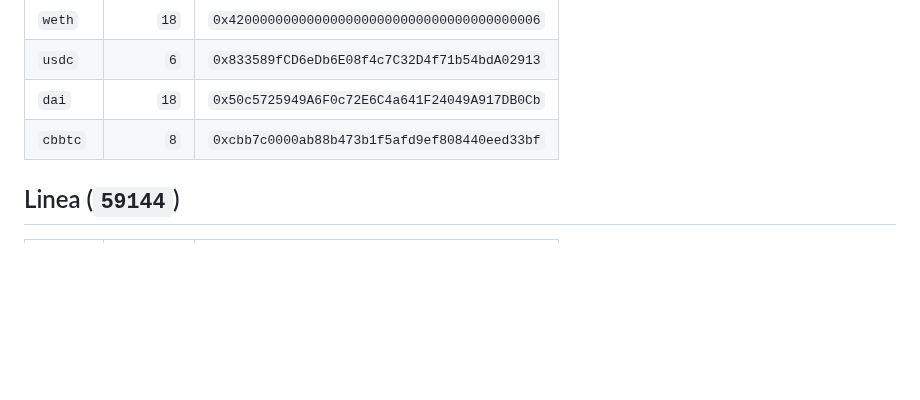
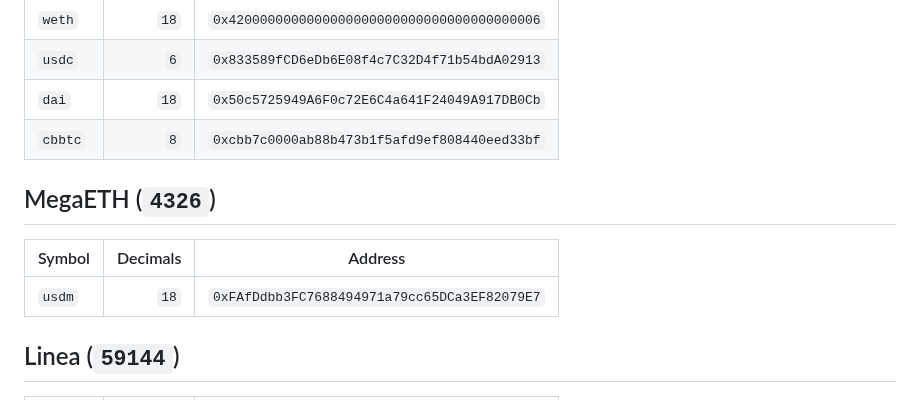
Before and after one commit to orbs-network/spot, a Markdown page: skill/assets/token-addressbook.md, the part around the change. Drawn GitHub-style; blank space fills up the shorter version.

Commit message:
✨ Add MegaETH USDm to agent addressbook

```diff
--- a/skill/assets/token-addressbook.md
+++ b/skill/assets/token-addressbook.md
@@ -77,6 +77,12 @@ Token decimals below are verified onchain snapshots for convenience. Use them fo
 | `dai` | `18` | `0x50c5725949A6F0c72E6C4a641F24049A917DB0Cb` |
 | `cbbtc` | `8` | `0xcbb7c0000ab88b473b1f5afd9ef808440eed33bf` |
 
+## MegaETH (`4326`)
+
+| Symbol | Decimals | Address |
+| --- | ---: | --- |
+| `usdm` | `18` | `0xFAfDdbb3FC7688494971a79cc65DCa3EF82079E7` |
+
 ## Linea (`59144`)
 
 | Symbol | Decimals | Address |
```
